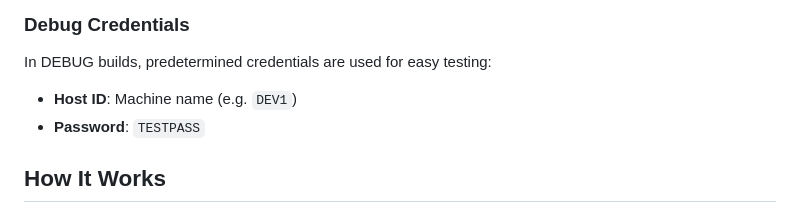
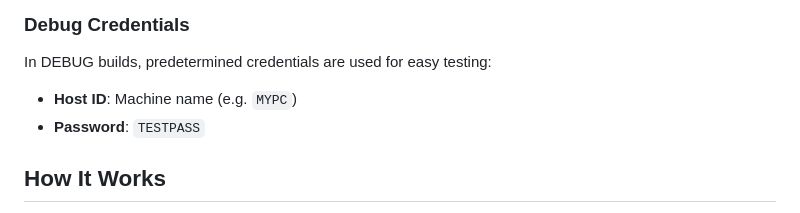
Before and after one commit to Paelsmoessan/SteamViewer, a Markdown page: README.md, the part around the change. GitHub-like rendering.

Commit message:
Fix README: use generic machine name in example
Co-Authored-By: Claude Opus 4.6 <noreply@anthropic.com>

```diff
--- a/README.md
+++ b/README.md
@@ -38,7 +38,7 @@ dotnet run --project src/SteamViewer.App -f net8.0-windows10.0.19041.0
 
 ### Debug Credentials
 In DEBUG builds, predetermined credentials are used for easy testing:
-- **Host ID**: Machine name (e.g. `DEV1`)
+- **Host ID**: Machine name (e.g. `MYPC`)
 - **Password**: `TESTPASS`
 
 ## How It Works
```
